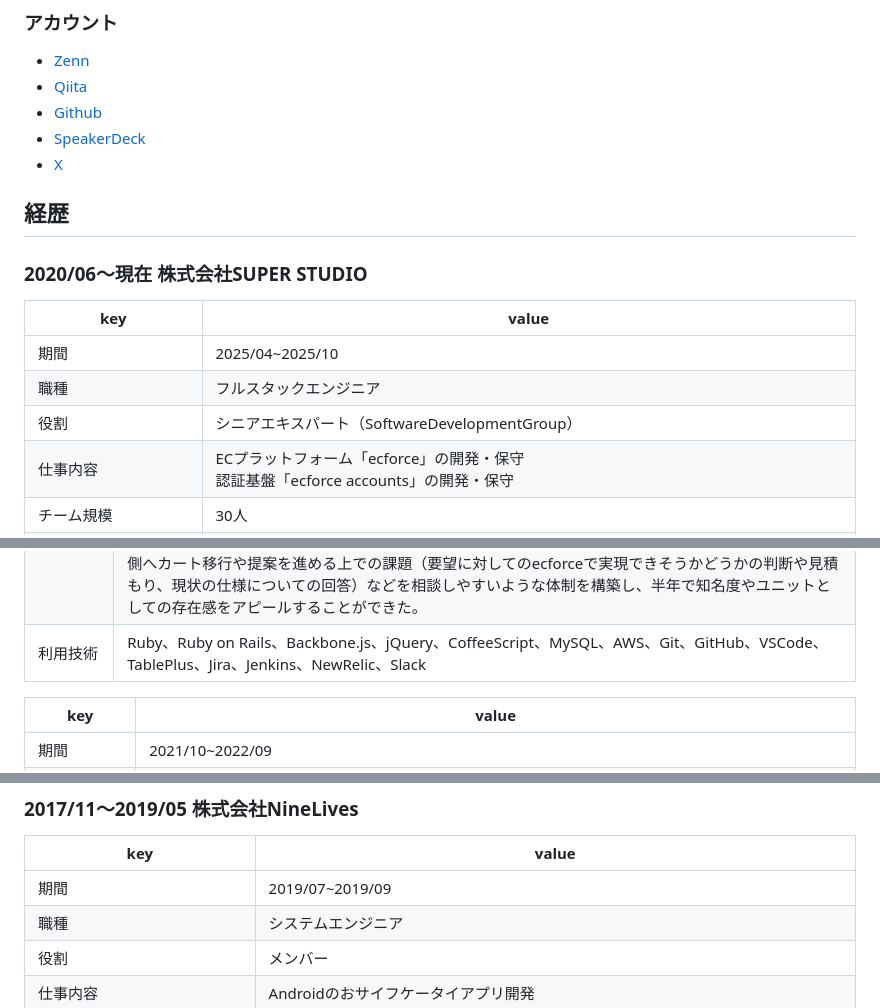
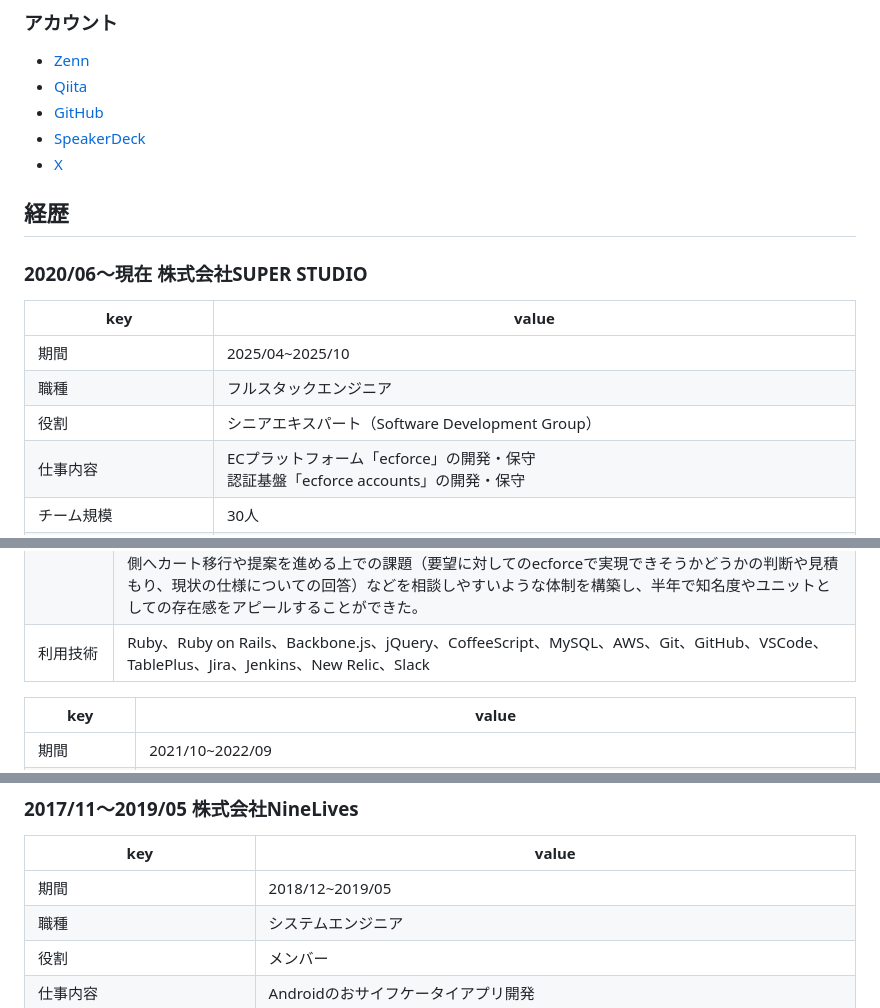
Before and after one commit to stkzk3110/stkzk3110-resume, a Markdown page: public/README.md, 3 parts joined by grey strips. Drawn GitHub-style.

Commit message:
誤字脱字の修正

```diff
--- a/public/README.md
+++ b/public/README.md
@@ -11,7 +11,7 @@
 
 - [Zenn](https://zenn.dev/cube_3110)
 - [Qiita](https://qiita.com/stkzk3110)
-- [Github](https://github.com/stkzk3110)
+- [GitHub](https://github.com/stkzk3110)
 - [SpeakerDeck](https://speakerdeck.com/stkzk3110)
 - [X](https://x.com/cube_3110)
 
@@ -23,7 +23,7 @@
 |---|---|
 |期間|2025/04~2025/10|
 |職種|フルスタックエンジニア|
-|役割|シニアエキスパート（SoftwareDevelopmentGroup）|
+|役割|シニアエキスパート（Software Development Group）|
 |仕事内容|ECプラットフォーム「ecforce」の開発・保守<br>認証基盤「ecforce accounts」の開発・保守|
 |チーム規模|30人|
 |プロジェクト詳細・担当業務・主な実績|▼担当業務<br>ECプラットフォーム「ecforce」の開発・保守を担当。<br>認証基盤「ecforce accounts」の開発・保守を担当。<br>「ecforce」の請求管理・運用を担当。<br>▼詳細<br>導入累計アカウント数1500以上(2024年10月末日時点)の中規模なモノリスアプリケーションの開発・保守を行うチームの開発責任者を担当。<br>認証基盤「ecforce accounts」の開発・保守を担当。|
@@ -47,7 +47,7 @@
 |仕事内容|ECプラットフォーム「ecforce」の開発・保守|
 |チーム規模|20人|
 |プロジェクト詳細・担当業務・主な実績|▼担当業務<br>ECプラットフォーム「ecforce」の開発・保守を担当。<br>ユニットのKPI設定・管理、メンバーの目標設定・評価・採用（正社員・業務委託）を担当。<br>「ecforce」の請求管理・運用を担当。<br>▼詳細<br>導入累計アカウント数1000以上（2023/2月時点）の中規模なモノリスアプリケーションの開発・保守を行うチームのMGR・開発責任者を担当<br>開発のMGRとして5人相当のメンバーのマネジメントを行いつつ、現場の第一人者として「ecforce」の開発・保守の現場に立ち続けました。エンタープライズに特化したユニットを立ち上げ、まずは知名度向上のため、今までのコネクションを活かしてエンタープライズ関連のMTGに軒並み参加してセールスや移行EN、PMと関わり、エンタープライズの要望に対しての「ecforce」の開発での貢献やビジネス側から開発側へカート移行や提案を進める上での課題（要望に対してのecforceで実現できそうかどうかの判断や見積もり、現状の仕様についての回答）などを相談しやすいような体制を構築し、半年で知名度やユニットとしての存在感をアピールすることができた。|
-|利用技術|Ruby、Ruby on Rails、Backbone.js、jQuery、CoffeeScript、MySQL、AWS、Git、GitHub、VSCode、TablePlus、Jira、Jenkins、NewRelic、Slack|
+|利用技術|Ruby、Ruby on Rails、Backbone.js、jQuery、CoffeeScript、MySQL、AWS、Git、GitHub、VSCode、TablePlus、Jira、Jenkins、New Relic、Slack|
 
 |key|value|
 |---|---|
@@ -97,7 +97,7 @@
 
 |key|value|
 |---|---|
-|期間|2019/07~2019/09|
+|期間|2018/12~2019/05|
 |職種|システムエンジニア|
 |役割|メンバー|
 |仕事内容|Androidのおサイフケータイアプリ開発|
```
